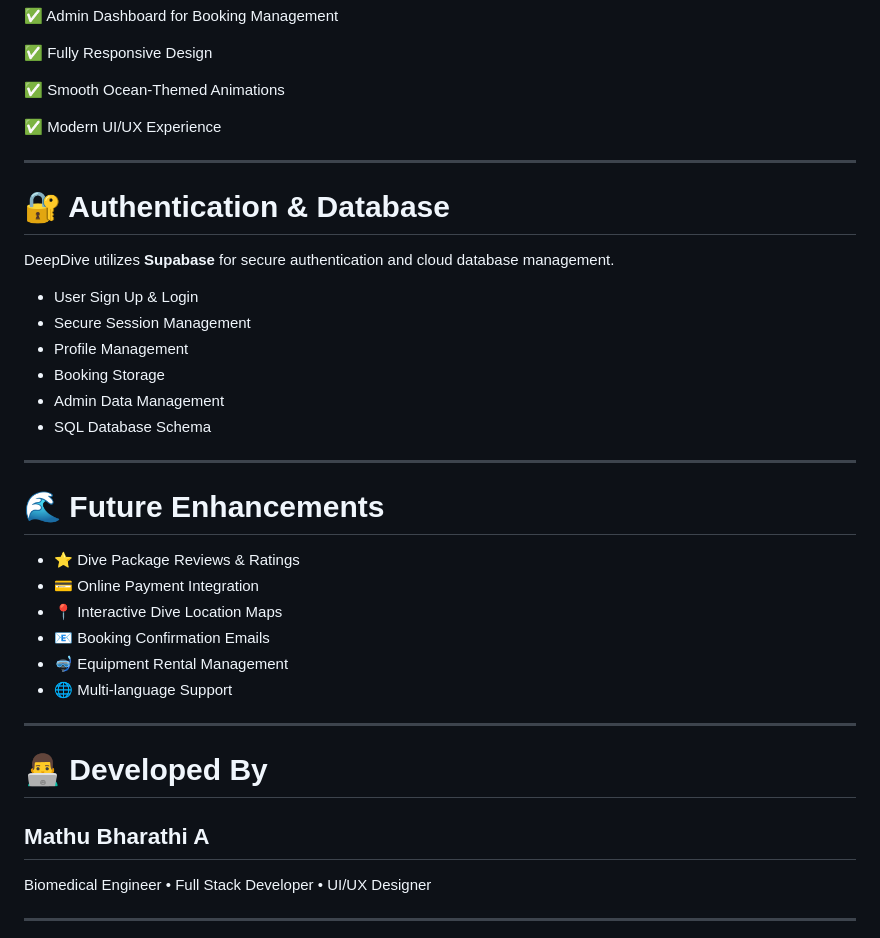
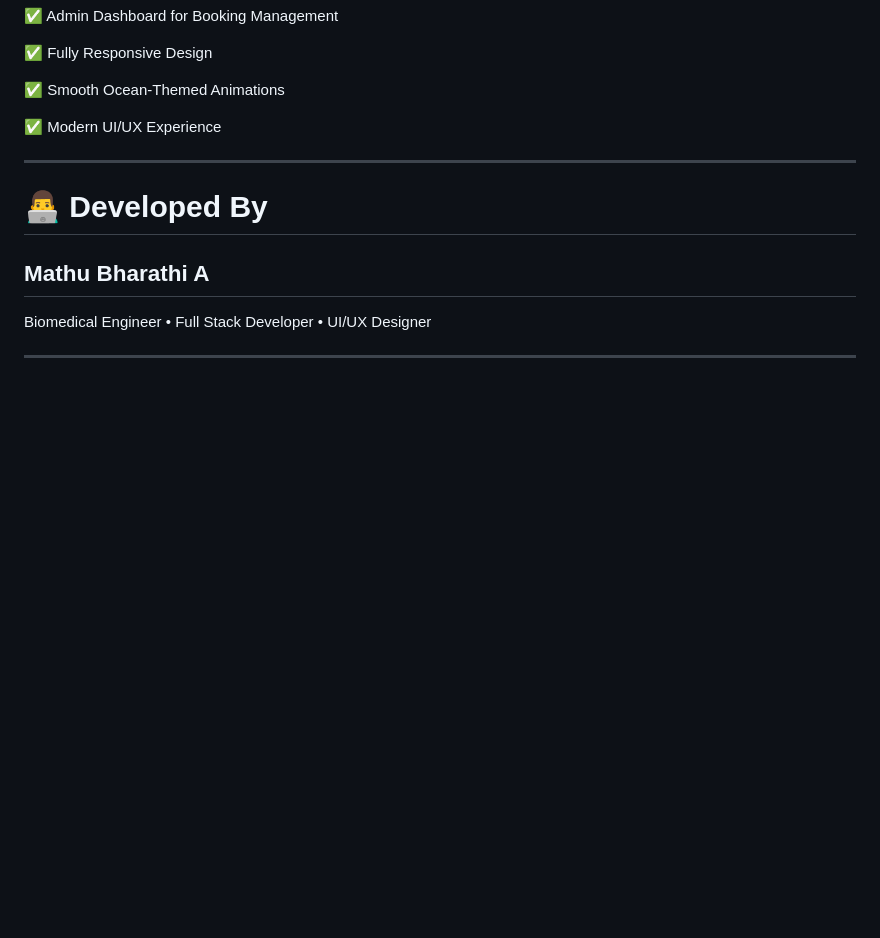
Before and after one commit to MathuBharathi/DeepDive-Co, a Markdown page: README.md, the part around the change. GitHub-like rendering; blank space fills up the shorter version.

```diff
--- a/README.md
+++ b/README.md
@@ -116,30 +116,6 @@ DeepDive/
 
 ---
 
-# 🔐 Authentication & Database
-
-DeepDive utilizes **Supabase** for secure authentication and cloud database management.
-
-- User Sign Up & Login
-- Secure Session Management
-- Profile Management
-- Booking Storage
-- Admin Data Management
-- SQL Database Schema
-
----
-
-# 🌊 Future Enhancements
-
-- ⭐ Dive Package Reviews & Ratings
-- 💳 Online Payment Integration
-- 📍 Interactive Dive Location Maps
-- 📧 Booking Confirmation Emails
-- 🤿 Equipment Rental Management
-- 🌐 Multi-language Support
-
----
-
 # 👨‍💻 Developed By
 
 ## Mathu Bharathi A
```
